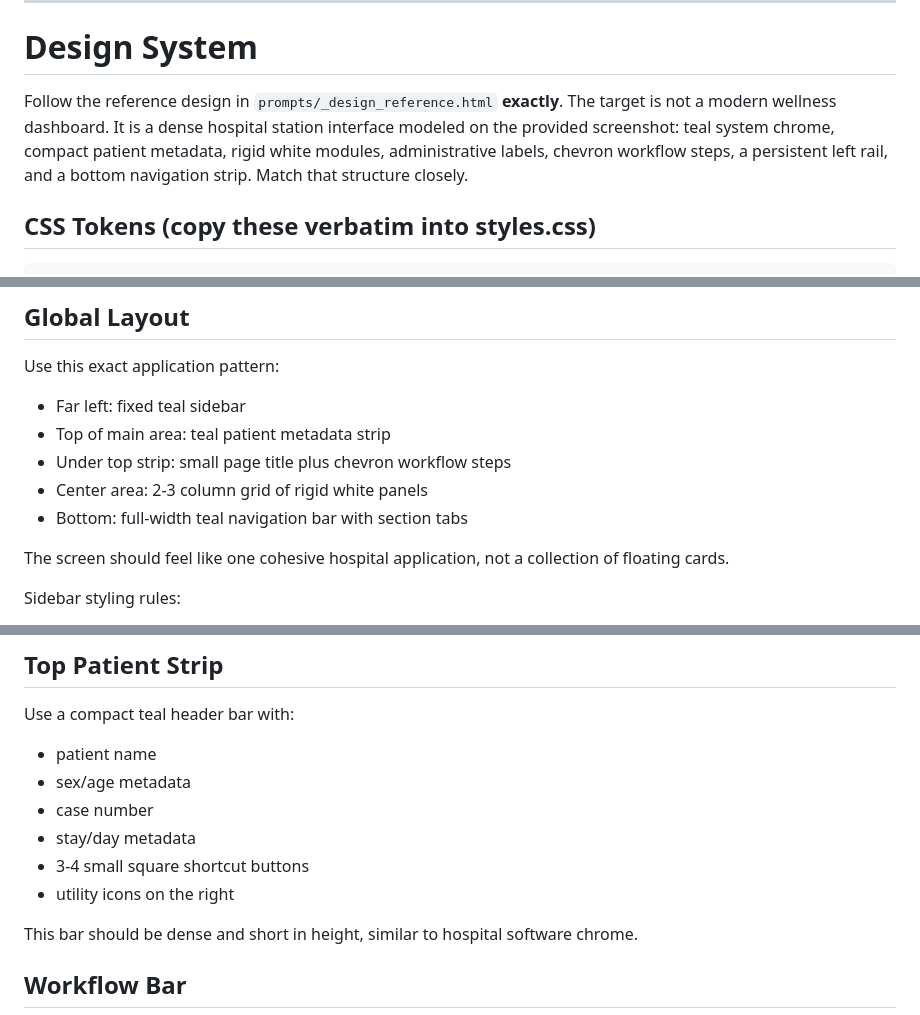
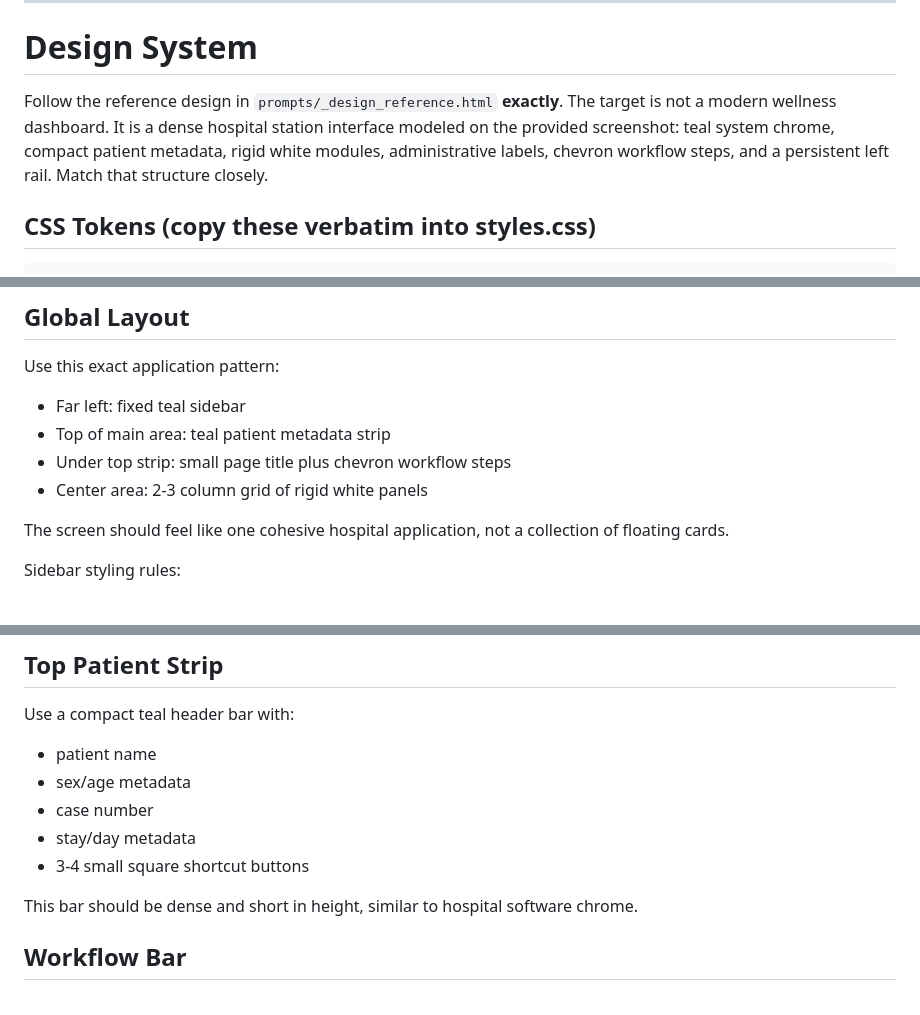
Before and after one commit to eben2840/Python-Agentic-Code, a Markdown page: prompts/generate_miniapp.md, 3 parts joined by grey strips. Drawn GitHub-style.

Commit message:
trying this push"

````diff
--- a/prompts/generate_miniapp.md
+++ b/prompts/generate_miniapp.md
@@ -39,7 +39,7 @@ $data_context
 
 # Design System
 
-Follow the reference design in `prompts/_design_reference.html` **exactly**. The target is not a modern wellness dashboard. It is a dense hospital station interface modeled on the provided screenshot: teal system chrome, compact patient metadata, rigid white modules, administrative labels, chevron workflow steps, a persistent left rail, and a bottom navigation strip. Match that structure closely.
+Follow the reference design in `prompts/_design_reference.html` **exactly**. The target is not a modern wellness dashboard. It is a dense hospital station interface modeled on the provided screenshot: teal system chrome, compact patient metadata, rigid white modules, administrative labels, chevron workflow steps, and a persistent left rail. Match that structure closely.
 
 ## CSS Tokens (copy these verbatim into styles.css)
 ```css
@@ -97,7 +97,6 @@ Use this exact application pattern:
 - Top of main area: teal patient metadata strip
 - Under top strip: small page title plus chevron workflow steps
 - Center area: 2-3 column grid of rigid white panels
-- Bottom: full-width teal navigation bar with section tabs
 
 The screen should feel like one cohesive hospital application, not a collection of floating cards.
 
@@ -116,7 +115,6 @@ Use a compact teal header bar with:
 - case number
 - stay/day metadata
 - 3-4 small square shortcut buttons
-- utility icons on the right
 
 This bar should be dense and short in height, similar to hospital software chrome.
 
````
